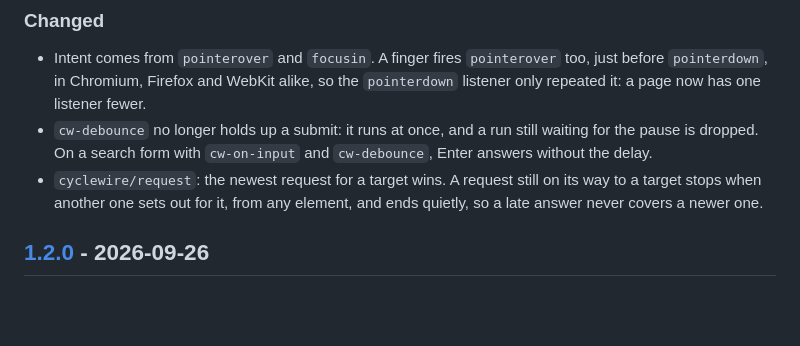
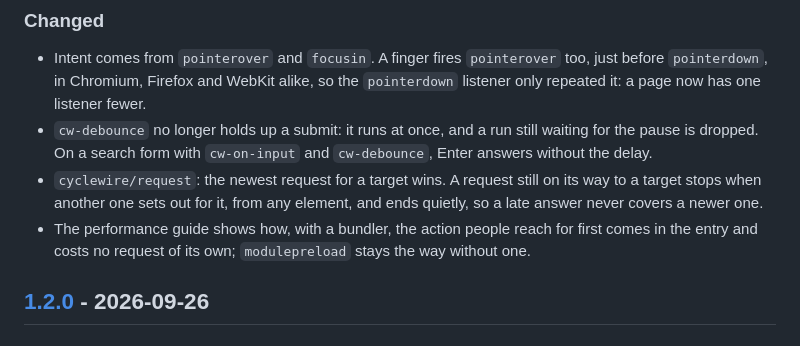
Before and after one commit to CycleChain/CycleWire, a Markdown page: CHANGELOG.md, the part around the change. Rendered like a GitHub page; blank space fills up the shorter version.

Commit message:
docs(changelog): the first action in the entry, for 1.3.0

```diff
--- a/CHANGELOG.md
+++ b/CHANGELOG.md
@@ -41,6 +41,9 @@ All notable changes to CycleWire are documented here. The format follows
 - `cyclewire/request`: the newest request for a target wins. A request still on its way
   to a target stops when another one sets out for it, from any element, and ends quietly,
   so a late answer never covers a newer one.
+- The performance guide shows how, with a bundler, the action people reach for first
+  comes in the entry and costs no request of its own; `modulepreload` stays the way
+  without one.
 
 ## [1.2.0] - 2026-09-26
 
```
